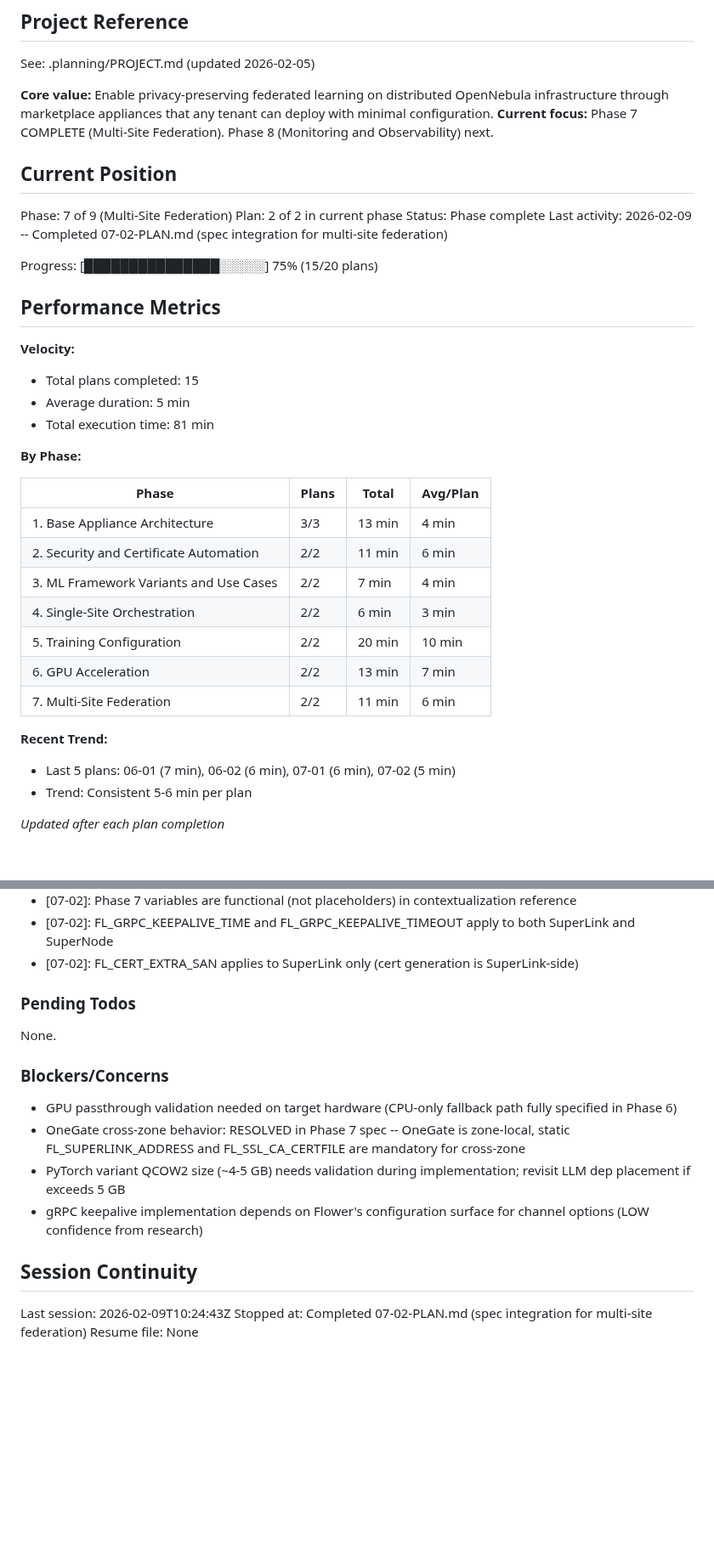
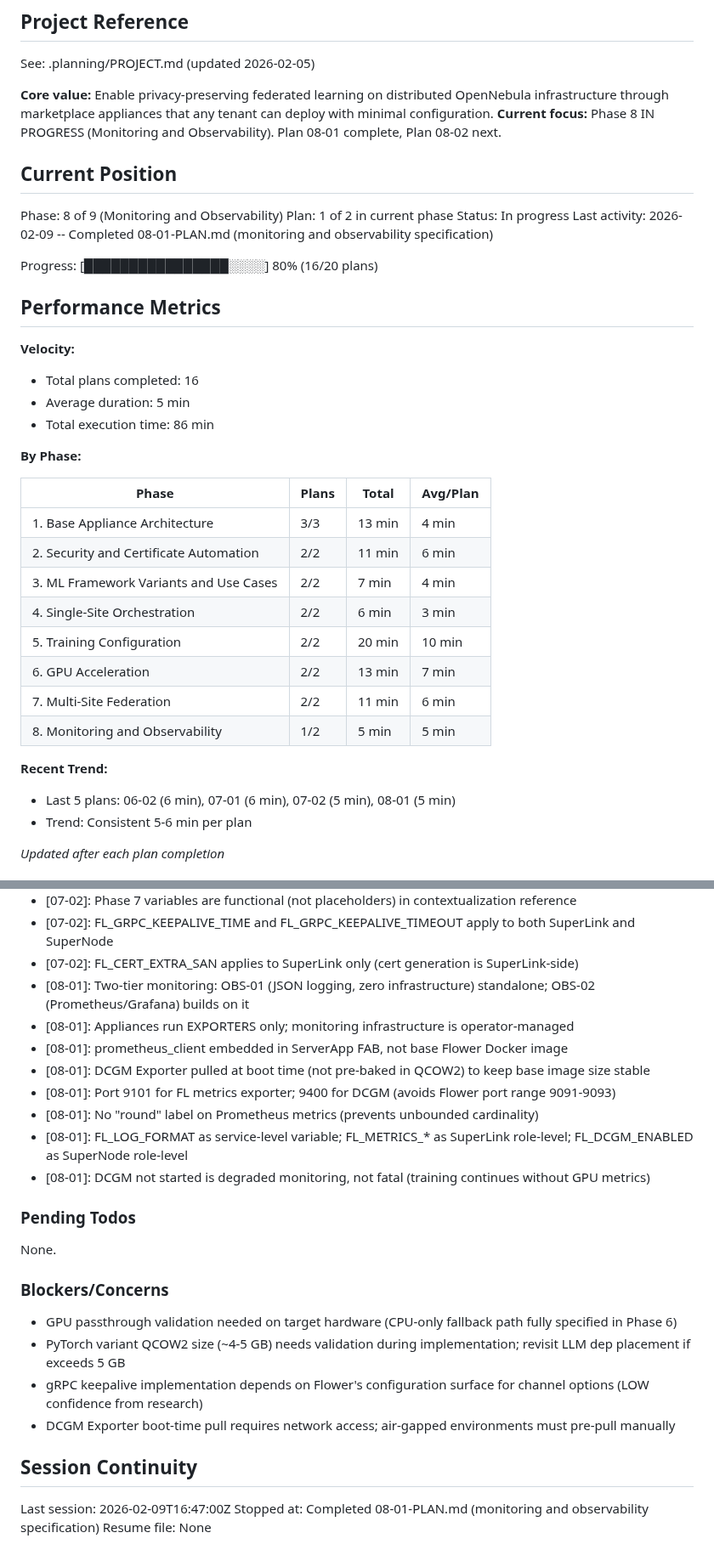
Before and after one commit to pablodelarco/flower-opennebula, a Markdown page: .planning/STATE.md, 2 parts joined by grey strips. Shown at 85% size. Drawn GitHub-style; blank space fills up the shorter version.

Commit message:
docs(08-01): complete monitoring-observability plan
Tasks completed: 2/2
- Task 1: Monitoring spec sections 1-7 (architecture, logging, metrics, DCGM, Prometheus)
- Task 2: Monitoring spec sections 8-13 (dashboards, alerting, boot integration, anti-patterns)

SUMMARY: .planning/phases/08-monitoring-and-observability/08-01-SUMMARY.md

```diff
--- a/.planning/STATE.md
+++ b/.planning/STATE.md
@@ -5,23 +5,23 @@
 See: .planning/PROJECT.md (updated 2026-02-05)
 
 **Core value:** Enable privacy-preserving federated learning on distributed OpenNebula infrastructure through marketplace appliances that any tenant can deploy with minimal configuration.
-**Current focus:** Phase 7 COMPLETE (Multi-Site Federation). Phase 8 (Monitoring and Observability) next.
+**Current focus:** Phase 8 IN PROGRESS (Monitoring and Observability). Plan 08-01 complete, Plan 08-02 next.
 
 ## Current Position
 
-Phase: 7 of 9 (Multi-Site Federation)
-Plan: 2 of 2 in current phase
-Status: Phase complete
-Last activity: 2026-02-09 -- Completed 07-02-PLAN.md (spec integration for multi-site federation)
+Phase: 8 of 9 (Monitoring and Observability)
+Plan: 1 of 2 in current phase
+Status: In progress
+Last activity: 2026-02-09 -- Completed 08-01-PLAN.md (monitoring and observability specification)
 
-Progress: [███████████████░░░░░] 75% (15/20 plans)
+Progress: [████████████████░░░░] 80% (16/20 plans)
 
 ## Performance Metrics
 
 **Velocity:**
-- Total plans completed: 15
+- Total plans completed: 16
 - Average duration: 5 min
-- Total execution time: 81 min
+- Total execution time: 86 min
 
 **By Phase:**
 
@@ -34,9 +34,10 @@ Progress: [███████████████░░░░░] 75% (15
 | 5. Training Configuration | 2/2 | 20 min | 10 min |
 | 6. GPU Acceleration | 2/2 | 13 min | 7 min |
 | 7. Multi-Site Federation | 2/2 | 11 min | 6 min |
+| 8. Monitoring and Observability | 1/2 | 5 min | 5 min |
 
 **Recent Trend:**
-- Last 5 plans: 06-01 (7 min), 06-02 (6 min), 07-01 (6 min), 07-02 (5 min)
+- Last 5 plans: 06-02 (6 min), 07-01 (6 min), 07-02 (5 min), 08-01 (5 min)
 - Trend: Consistent 5-6 min per plan
 
 *Updated after each plan completion*
@@ -133,6 +134,14 @@ Recent decisions affecting current work:
 - [07-02]: Phase 7 variables are functional (not placeholders) in contextualization reference
 - [07-02]: FL_GRPC_KEEPALIVE_TIME and FL_GRPC_KEEPALIVE_TIMEOUT apply to both SuperLink and SuperNode
 - [07-02]: FL_CERT_EXTRA_SAN applies to SuperLink only (cert generation is SuperLink-side)
+- [08-01]: Two-tier monitoring: OBS-01 (JSON logging, zero infrastructure) standalone; OBS-02 (Prometheus/Grafana) builds on it
+- [08-01]: Appliances run EXPORTERS only; monitoring infrastructure is operator-managed
+- [08-01]: prometheus_client embedded in ServerApp FAB, not base Flower Docker image
+- [08-01]: DCGM Exporter pulled at boot time (not pre-baked in QCOW2) to keep base image size stable
+- [08-01]: Port 9101 for FL metrics exporter; 9400 for DCGM (avoids Flower port range 9091-9093)
+- [08-01]: No "round" label on Prometheus metrics (prevents unbounded cardinality)
+- [08-01]: FL_LOG_FORMAT as service-level variable; FL_METRICS_* as SuperLink role-level; FL_DCGM_ENABLED as SuperNode role-level
+- [08-01]: DCGM not started is degraded monitoring, not fatal (training continues without GPU metrics)
 
 ### Pending Todos
 
@@ -141,12 +150,12 @@ None.
 ### Blockers/Concerns
 
 - GPU passthrough validation needed on target hardware (CPU-only fallback path fully specified in Phase 6)
-- OneGate cross-zone behavior: RESOLVED in Phase 7 spec -- OneGate is zone-local, static FL_SUPERLINK_ADDRESS and FL_SSL_CA_CERTFILE are mandatory for cross-zone
 - PyTorch variant QCOW2 size (~4-5 GB) needs validation during implementation; revisit LLM dep placement if exceeds 5 GB
 - gRPC keepalive implementation depends on Flower's configuration surface for channel options (LOW confidence from research)
+- DCGM Exporter boot-time pull requires network access; air-gapped environments must pre-pull manually
 
 ## Session Continuity
 
-Last session: 2026-02-09T10:24:43Z
-Stopped at: Completed 07-02-PLAN.md (spec integration for multi-site federation)
+Last session: 2026-02-09T16:47:00Z
+Stopped at: Completed 08-01-PLAN.md (monitoring and observability specification)
 Resume file: None
```
Also changed, not shown: 1 other file.
